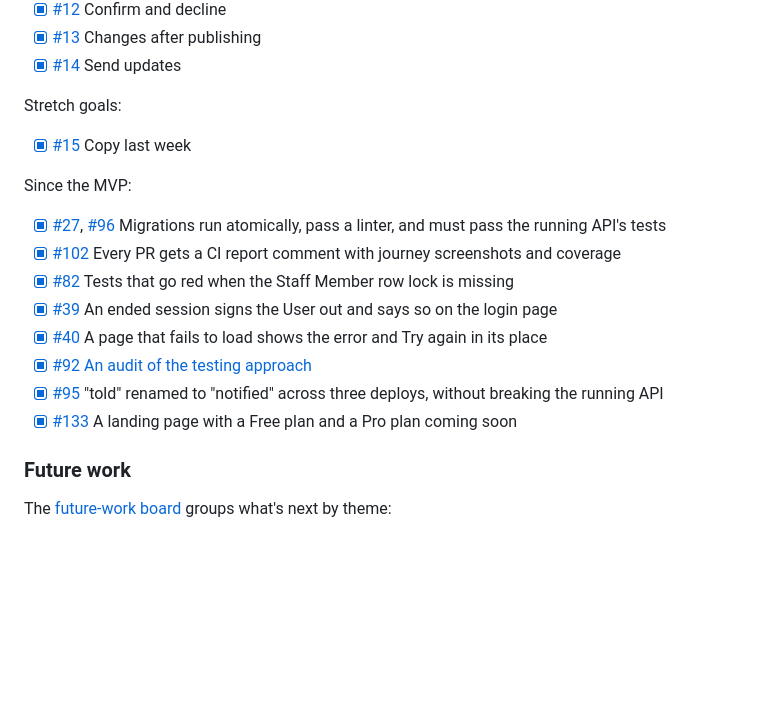
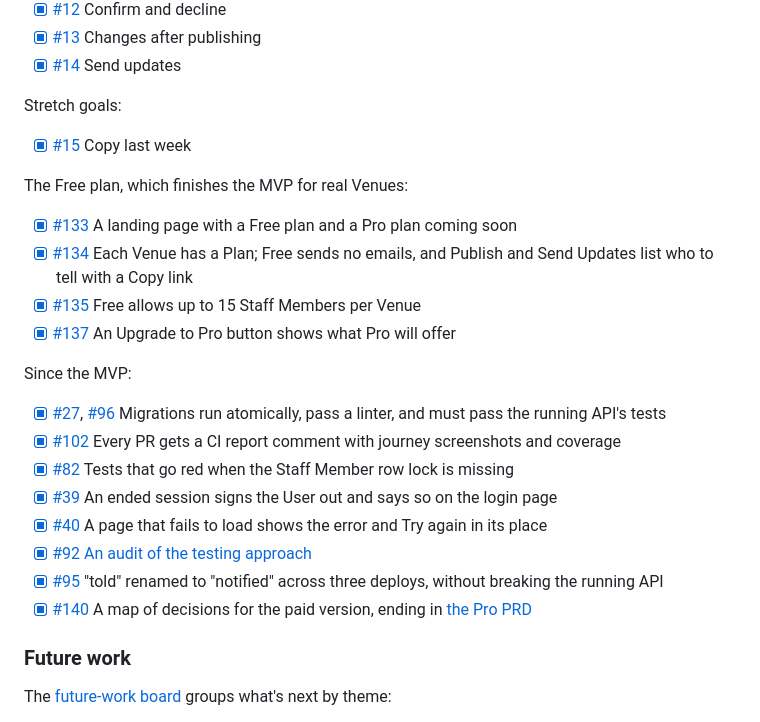
Before and after one commit to sjblurton/rota-ready, a Markdown page: README.md, the part around one of its changes. Drawn GitHub-style; blank space fills up the shorter version.

```diff
--- a/README.md
+++ b/README.md
@@ -231,6 +238,13 @@ Stretch goals:
 
 - [x] [#15](https://github.com/sjblurton/rota-ready/issues/15) Copy last week
 
+The Free plan, which finishes the MVP for real Venues:
+
+- [x] [#133](https://github.com/sjblurton/rota-ready/issues/133) A landing page with a Free plan and a Pro plan coming soon
+- [x] [#134](https://github.com/sjblurton/rota-ready/issues/134) Each Venue has a Plan; Free sends no emails, and Publish and Send Updates list who to tell with a Copy link
+- [x] [#135](https://github.com/sjblurton/rota-ready/issues/135) Free allows up to 15 Staff Members per Venue
+- [x] [#137](https://github.com/sjblurton/rota-ready/issues/137) An Upgrade to Pro button shows what Pro will offer
+
 Since the MVP:
 
 - [x] [#27](https://github.com/sjblurton/rota-ready/issues/27), [#96](https://github.com/sjblurton/rota-ready/issues/96) Migrations run atomically, pass a linter, and must pass the running API's tests
@@ -240,7 +254,7 @@ Since the MVP:
 - [x] [#40](https://github.com/sjblurton/rota-ready/issues/40) A page that fails to load shows the error and Try again in its place
 - [x] [#92](https://github.com/sjblurton/rota-ready/issues/92) [An audit of the testing approach](docs/testing-audit-2026-11.md)
 - [x] [#95](https://github.com/sjblurton/rota-ready/issues/95) "told" renamed to "notified" across three deploys, without breaking the running API
-- [x] [#133](https://github.com/sjblurton/rota-ready/issues/133) A landing page with a Free plan and a Pro plan coming soon
+- [x] [#140](https://github.com/sjblurton/rota-ready/issues/140) A map of decisions for the paid version, ending in [the Pro PRD](https://github.com/sjblurton/rota-ready/issues/152)
 
 ### Future work
 
```
Also changed, not shown: other parts of README.md (+11 -4 lines), docs/images/landing-page.png, docs/images/send-updates-free.png (added).
